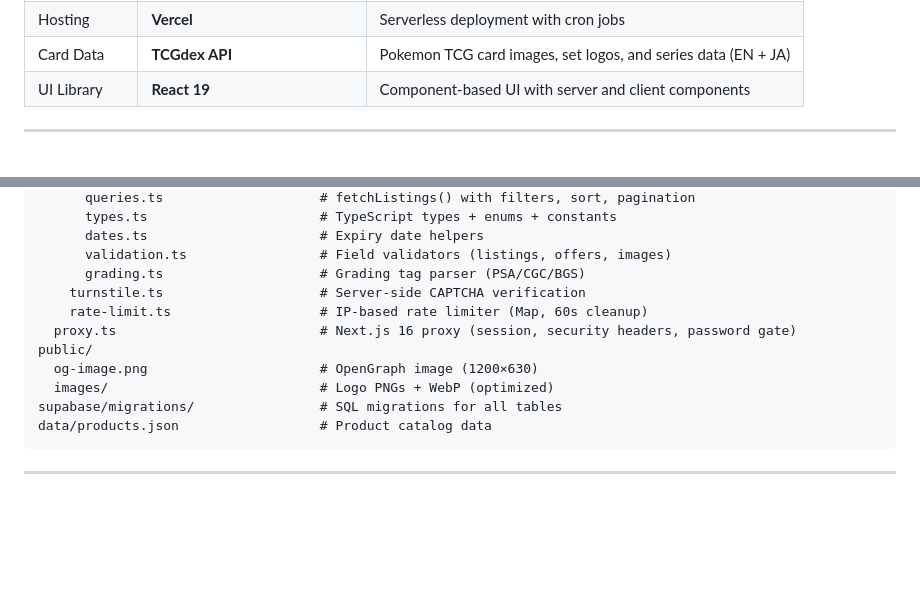
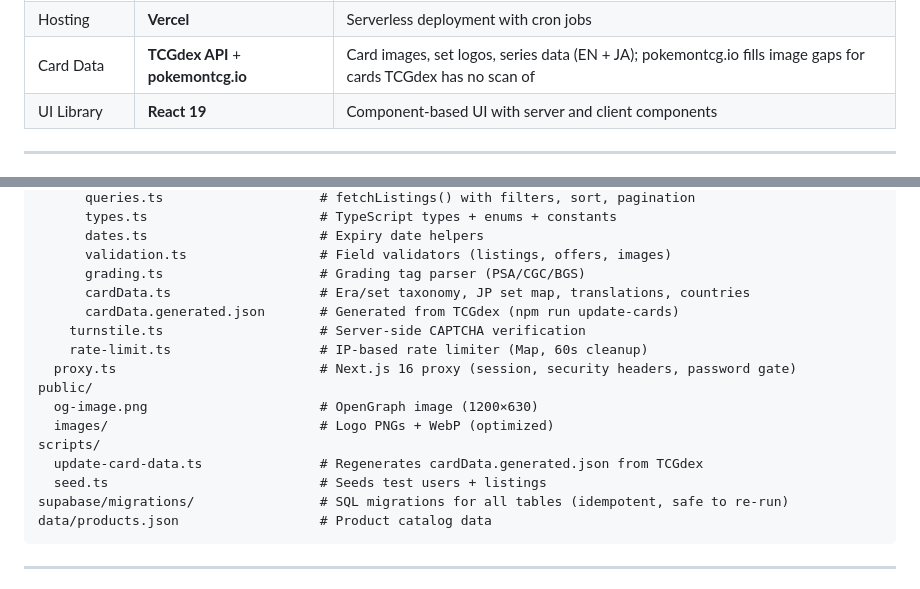
Before and after one commit to jaredoka/kantokeepsakes, a Markdown page: README.md, 2 parts joined by grey strips. Rendered like a GitHub page; blank space fills up the shorter version.

````diff
--- a/README.md
+++ b/README.md
@@ -22,7 +22,7 @@ Built as a solo developer project using **Claude Code (Opus 4.6 by Anthropic)**
 | Anti-abuse | **Cloudflare Turnstile** | CAPTCHA on signup and listing creation |
 | Rate Limiting | **Custom in-memory** | IP-based request throttling on API routes |
 | Hosting | **Vercel** | Serverless deployment with cron jobs |
-| Card Data | **TCGdex API** | Pokemon TCG card images, set logos, and series data (EN + JA) |
+| Card Data | **TCGdex API** + **pokemontcg.io** | Card images, set logos, series data (EN + JA); pokemontcg.io fills image gaps for cards TCGdex has no scan of |
 | UI Library | **React 19** | Component-based UI with server and client components |
 
 ---
@@ -134,13 +134,18 @@ src/
       dates.ts                      # Expiry date helpers
       validation.ts                 # Field validators (listings, offers, images)
       grading.ts                    # Grading tag parser (PSA/CGC/BGS)
+      cardData.ts                   # Era/set taxonomy, JP set map, translations, countries
+      cardData.generated.json       # Generated from TCGdex (npm run update-cards)
     turnstile.ts                    # Server-side CAPTCHA verification
     rate-limit.ts                   # IP-based rate limiter (Map, 60s cleanup)
   proxy.ts                          # Next.js 16 proxy (session, security headers, password gate)
 public/
   og-image.png                      # OpenGraph image (1200×630)
   images/                           # Logo PNGs + WebP (optimized)
-supabase/migrations/                # SQL migrations for all tables
+scripts/
+  update-card-data.ts               # Regenerates cardData.generated.json from TCGdex
+  seed.ts                           # Seeds test users + listings
+supabase/migrations/                # SQL migrations for all tables (idempotent, safe to re-run)
 data/products.json                  # Product catalog data
 ```
 
````
Also changed, not shown: kanto-keepsakes-session4-handoff.md (+14 -29 lines).
